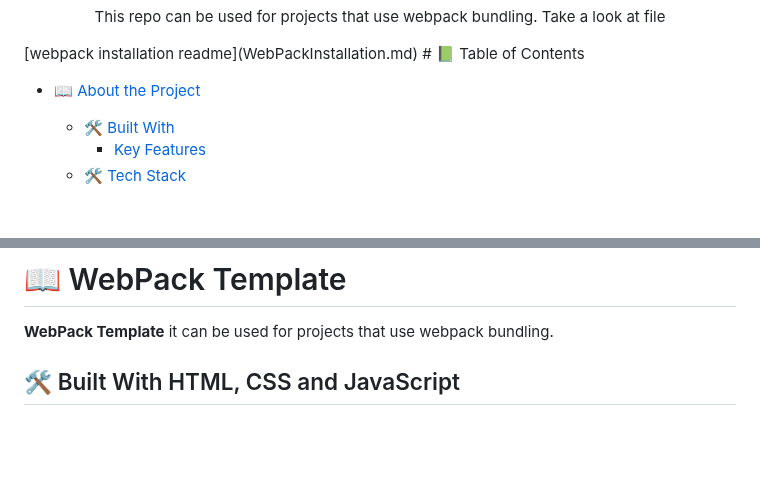
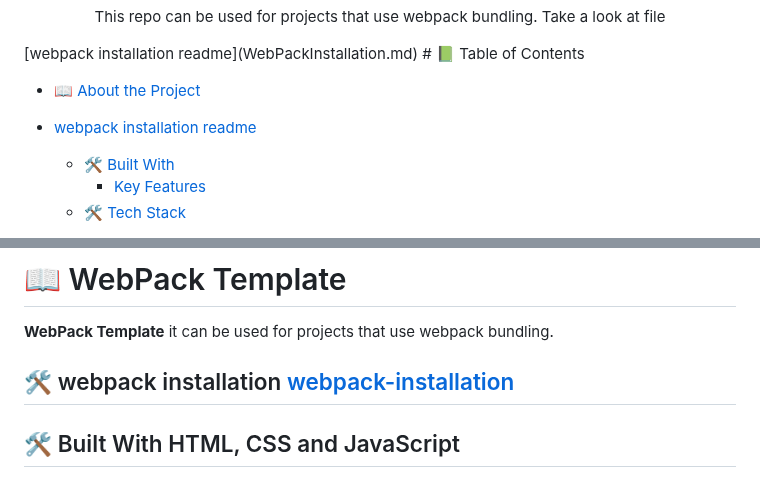
Before and after one commit to GeekyHacks/WebPackTemplate, a Markdown page: README.md, 2 parts joined by grey strips. GitHub-like rendering; blank space fills up the shorter version.

```diff
--- a/README.md
+++ b/README.md
@@ -14,6 +14,7 @@
 # 📗 Table of Contents
 
 - [📖 About the Project](#about-project)
+- [webpack installation readme](#webpack-installation)
 
   - [🛠 Built With](#built-with)
     - [Key Features](#key-features)
@@ -34,6 +35,8 @@
 
 **WebPack Template**
 it can be used for projects that use webpack bundling.
+
+## 🛠 webpack installation <a name="webpack-installation"> [webpack-installation](WebPackInstallation.md)</a>
 
 ## 🛠 Built With <a name="built-with">HTML, CSS and JavaScript</a>
 
```
Also changed, not shown: other parts of README.md (+1 -1 lines).
